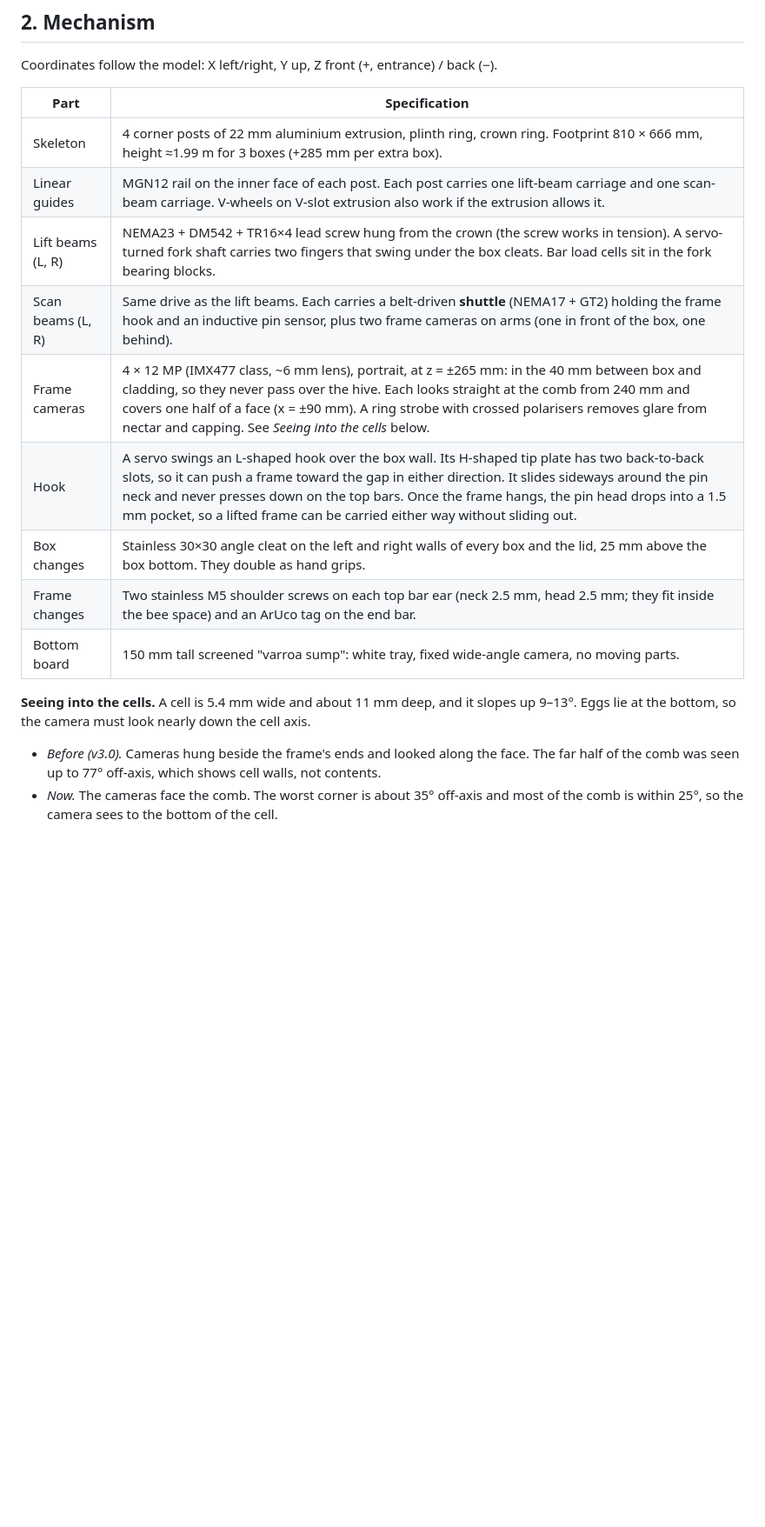
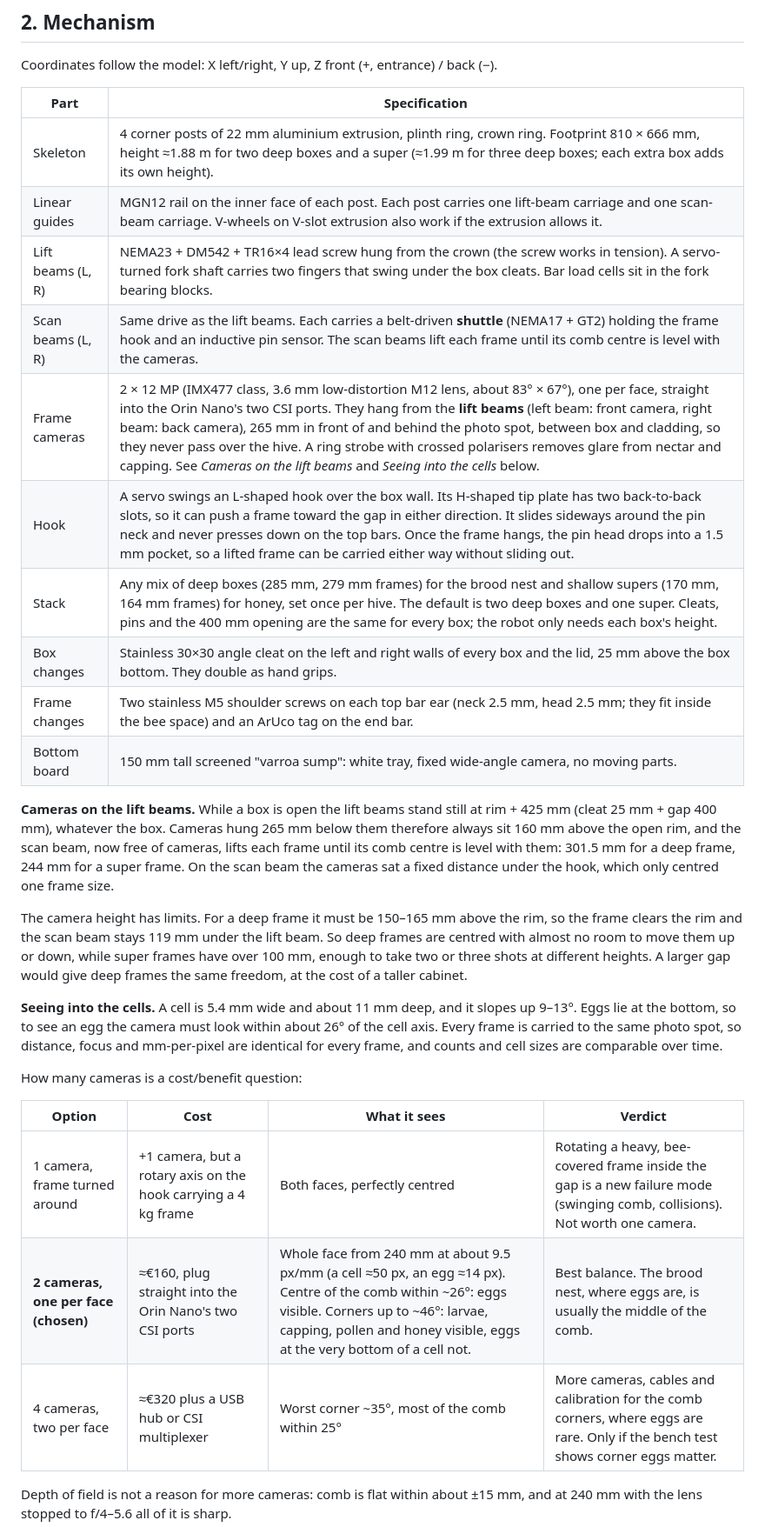
Before and after one commit to Gratheon/robotic-beehive, a Markdown page: docs/DESIGN.md, the part around one of its changes. Shown at 87% size. Rendered like a GitHub page; blank space fills up the shorter version.

```diff
--- a/docs/DESIGN.md
+++ b/docs/DESIGN.md
@@ -38,17 +38,30 @@ Coordinates follow the model: X left/right, Y up, Z front (+, entrance) / back (
 
 | Part | Specification |
 |---|---|
-| Skeleton | 4 corner posts of 22 mm aluminium extrusion, plinth ring, crown ring. Footprint 810 × 666 mm, height ≈1.99 m for 3 boxes (+285 mm per extra box). |
+| Skeleton | 4 corner posts of 22 mm aluminium extrusion, plinth ring, crown ring. Footprint 810 × 666 mm, height ≈1.88 m for two deep boxes and a super (≈1.99 m for three deep boxes; each extra box adds its own height). |
 | Linear guides | MGN12 rail on the inner face of each post. Each post carries one lift-beam carriage and one scan-beam carriage. V-wheels on V-slot extrusion also work if the extrusion allows it. |
 | Lift beams (L, R) | NEMA23 + DM542 + TR16×4 lead screw hung from the crown (the screw works in tension). A servo-turned fork shaft carries two fingers that swing under the box cleats. Bar load cells sit in the fork bearing blocks. |
-| Scan beams (L, R) | Same drive as the lift beams. Each carries a belt-driven **shuttle** (NEMA17 + GT2) holding the frame hook and an inductive pin sensor, plus two frame cameras on arms (one in front of the box, one behind). |
-| Frame cameras | 4 × 12 MP (IMX477 class, ~6 mm lens), portrait, at z = ±265 mm: in the 40 mm between box and cladding, so they never pass over the hive. Each looks straight at the comb from 240 mm and covers one half of a face (x = ±90 mm). A ring strobe with crossed polarisers removes glare from nectar and capping. See *Seeing into the cells* below. |
+| Scan beams (L, R) | Same drive as the lift beams. Each carries a belt-driven **shuttle** (NEMA17 + GT2) holding the frame hook and an inductive pin sensor. The scan beams lift each frame until its comb centre is level with the cameras. |
+| Frame cameras | 2 × 12 MP (IMX477 class, 3.6 mm low-distortion M12 lens, about 83° × 67°), one per face, straight into the Orin Nano's two CSI ports. They hang from the **lift beams** (left beam: front camera, right beam: back camera), 265 mm in front of and behind the photo spot, between box and cladding, so they never pass over the hive. A ring strobe with crossed polarisers removes glare from nectar and capping. See *Cameras on the lift beams* and *Seeing into the cells* below. |
 | Hook | A servo swings an L-shaped hook over the box wall. Its H-shaped tip plate has two back-to-back slots, so it can push a frame toward the gap in either direction. It slides sideways around the pin neck and never presses down on the top bars. Once the frame hangs, the pin head drops into a 1.5 mm pocket, so a lifted frame can be carried either way without sliding out. |
+| Stack | Any mix of deep boxes (285 mm, 279 mm frames) for the brood nest and shallow supers (170 mm, 164 mm frames) for honey, set once per hive. The default is two deep boxes and one super. Cleats, pins and the 400 mm opening are the same for every box; the robot only needs each box's height. |
 | Box changes | Stainless 30×30 angle cleat on the left and right walls of every box and the lid, 25 mm above the box bottom. They double as hand grips. |
 | Frame changes | Two stainless M5 shoulder screws on each top bar ear (neck 2.5 mm, head 2.5 mm; they fit inside the bee space) and an ArUco tag on the end bar. |
 | Bottom board | 150 mm tall screened "varroa sump": white tray, fixed wide-angle camera, no moving parts. |
 
-**Seeing into the cells.** A cell is 5.4 mm wide and about 11 mm deep, and it slopes up 9–13°. Eggs lie at the bottom, so the camera must look nearly down the cell axis.
+**Cameras on the lift beams.** While a box is open the lift beams stand still at rim + 425 mm (cleat 25 mm + gap 400 mm), whatever the box. Cameras hung 265 mm below them therefore always sit 160 mm above the open rim, and the scan beam, now free of cameras, lifts each frame until its comb centre is level with them: 301.5 mm for a deep frame, 244 mm for a super frame. On the scan beam the cameras sat a fixed distance under the hook, which only centred one frame size.
 
-- *Before (v3.0).* Cameras hung beside the frame's ends and looked along the face. The far half of the comb was seen up to 77° off-axis, which shows cell walls, not contents.
-- *Now.* The cameras face the comb. The worst corner is about 35° off-axis and most of the comb is within 25°, so the camera sees to the bottom of the cell.
+The camera height has limits. For a deep frame it must be 150–165 mm above the rim, so the frame clears the rim and the scan beam stays 119 mm under the lift beam. So deep frames are centred with almost no room to move them up or down, while super frames have over 100 mm, enough to take two or three shots at different heights. A larger gap would give deep frames the same freedom, at the cost of a taller cabinet.
+
+**Seeing into the cells.** A cell is 5.4 mm wide and about 11 mm deep, and it slopes up 9–13°. Eggs lie at the bottom, so to see an egg the camera must look within about 26° of the cell axis. Every frame is carried to the same photo spot, so distance, focus and mm-per-pixel are identical for every frame, and counts and cell sizes are comparable over time.
+
+How many cameras is a cost/benefit question:
+
+| Option | Cost | What it sees | Verdict |
+|---|---|---|---|
+| 1 camera, frame turned around | +1 camera, but a rotary axis on the hook carrying a 4 kg frame | Both faces, perfectly centred | Rotating a heavy, bee-covered frame inside the gap is a new failure mode (swinging comb, collisions). Not worth one camera. |
+| **2 cameras, one per face (chosen)** | ≈€160, plug straight into the Orin Nano's two CSI ports | Whole face from 240 mm at about 9.5 px/mm (a cell ≈50 px, an egg ≈14 px). Centre of the comb within ~26°: eggs visible. Corners up to ~46°: larvae, capping, pollen and honey visible, eggs at the very bottom of a cell not. | Best balance. The brood nest, where eggs are, is usually the middle of the comb. |
+| 4 cameras, two per face | ≈€320 plus a USB hub or CSI multiplexer | Worst corner ~35°, most of the comb within 25° | More cameras, cables and calibration for the comb corners, where eggs are rare. Only if the bench test shows corner eggs matter. |
+
+Depth of field is not a reason for more cameras: comb is flat within about ±15 mm, and at 240 mm with the lens stopped to f/4–5.6 all of it is sharp.
+
```
Also changed, not shown: other parts of docs/DESIGN.md (+19 -16 lines), README.md (+5 -3 lines), docs/WIRING.md (+2 -2 lines), docs/hero.png, docs/preview.png, 15 other files.
